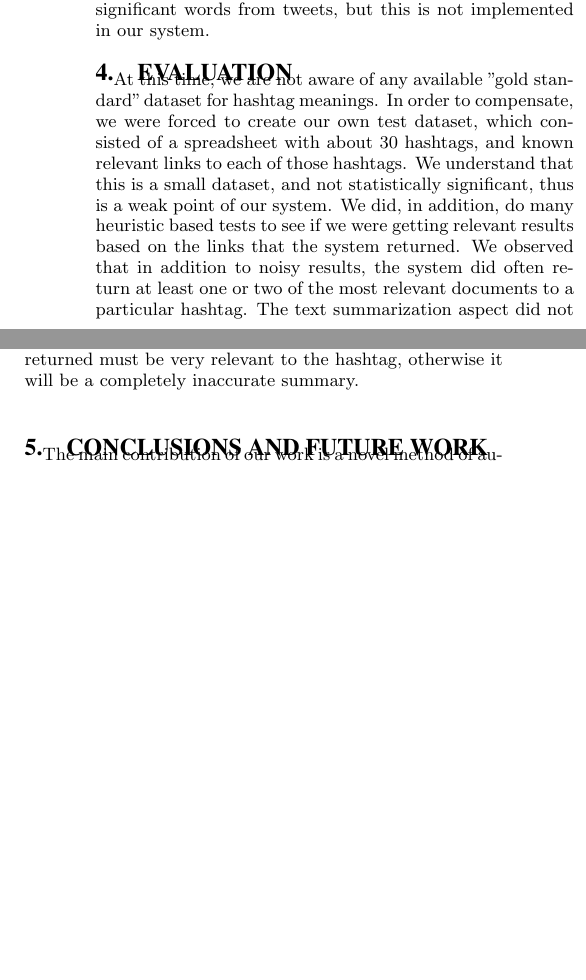
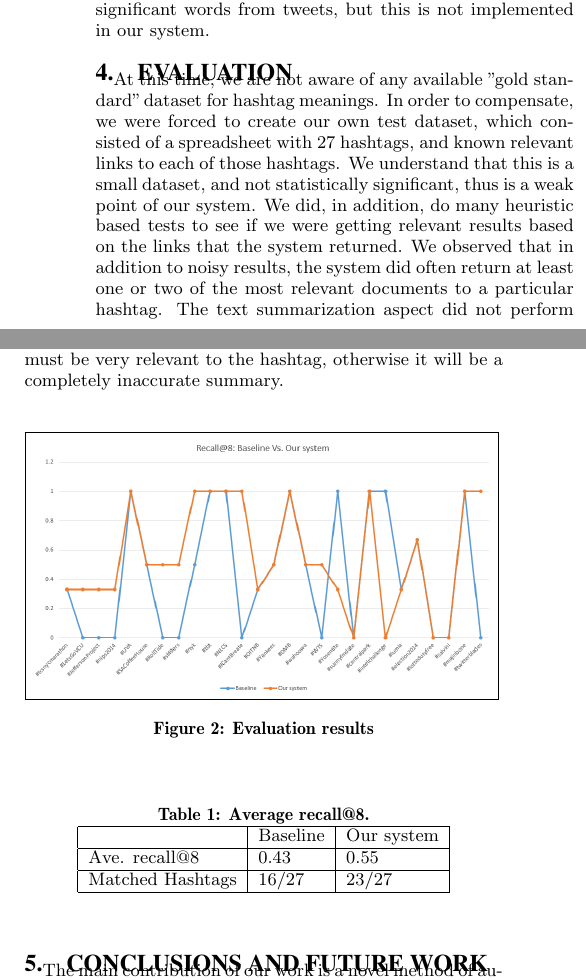
Before and after one commit to nickjanus/IR-Paper, a LaTeX paper (sig-alternate.tex, which reads evaluation.tex): two parts of the columns of page 3 of 3 before the commit and two parts of the columns of page 3 of 4 after it, joined at a grey line, cut so that both start at the same text, the shorter picture padded with empty space. Compiled offline with pdfLaTeX.

Commit message:
graph and table for evaluation.

```diff
--- a/evaluation.tex
+++ b/evaluation.tex
@@ -1,2 +1,22 @@
 \section{Evaluation}
- At this time, we are not aware of any available "gold standard" dataset for hashtag meanings.  In order to compensate, we were forced to create our own test dataset, which consisted of a spreadsheet with about 30 hashtags, and known relevant links to each of those hashtags. We understand that this is a small dataset, and not statistically significant, thus is a weak point of our system. We did, in addition, do many heuristic based tests to see if we were getting relevant results based on the links that the system returned. We observed that in addition to noisy results, the system did often return at least one or two of the most relevant documents to a particular hashtag. The text summarization aspect did not perform very well, and we attribute this to the fact that in order to generate an accurate summary, the top few links returned must be very relevant to the hashtag, otherwise it will be a completely inaccurate summary.\\
+ At this time, we are not aware of any available "gold standard" dataset for hashtag meanings.  In order to compensate, we were forced to create our own test dataset, which consisted of a spreadsheet with 27 hashtags, and known relevant links to each of those hashtags. We understand that this is a small dataset, and not statistically significant, thus is a weak point of our system. We did, in addition, do many heuristic based tests to see if we were getting relevant results based on the links that the system returned. We observed that in addition to noisy results, the system did often return at least one or two of the most relevant documents to a particular hashtag. The text summarization aspect did not perform very well, and we attribute this to the fact that in order to generate an accurate summary, the top few links returned must be very relevant to the hashtag, otherwise it will be a completely inaccurate summary.\\
+
+
+ \begin{figure}[h!]
+     \fbox{\includegraphics[width=.46\textwidth]{recallat8}}
+   \caption{Evaluation results} \label{fig:recallat8}
+\end{figure}
+
+
+
+\begin{table}[h]
+    \centering
+    \caption[Table caption text]{Average recall@8.}
+    \label{table:recall}
+    \begin{tabular}{ | l | l | l |} \hline
+    & Baseline & Our system \\ \hline
+    Ave. recall@8 & 0.43 & 0.55 \\ \hline
+    Matched Hashtags & 16/27 & 23/27 \\ \hline
+    \end{tabular}
+
+\end{table}
```
Also changed, not shown: figures/recallat8.png (added).
